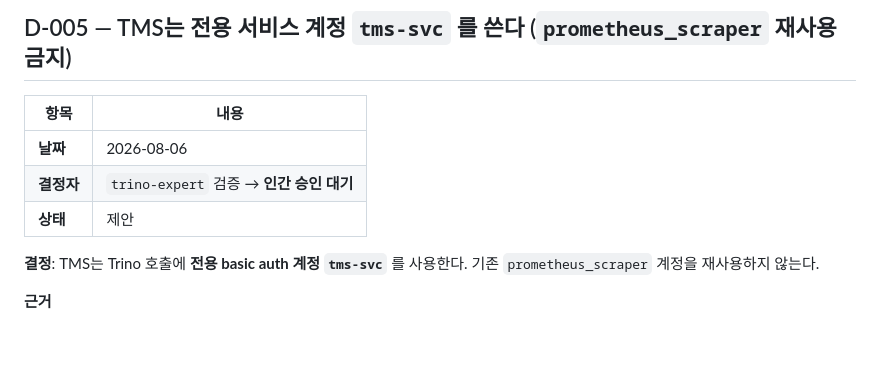
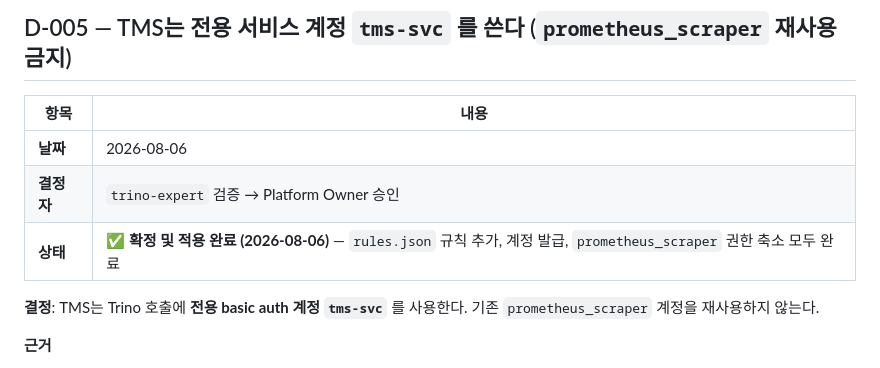
Before and after one commit to choseungyoon/trino-management-service, a Markdown page: docs/DECISIONS.md, the part around the change. Rendered like a GitHub page; blank space fills up the shorter version.

```diff
--- a/docs/DECISIONS.md
+++ b/docs/DECISIONS.md
@@ -41,8 +41,8 @@
 | 항목 | 내용 |
 |---|---|
 | **날짜** | 2026-08-06 |
-| **결정자** | `trino-expert` 검증 → **인간 승인 대기** |
-| **상태** | 제안 |
+| **결정자** | `trino-expert` 검증 → Platform Owner 승인 |
+| **상태** | ✅ **확정 및 적용 완료 (2026-08-06)** — `rules.json` 규칙 추가, 계정 발급, `prometheus_scraper` 권한 축소 모두 완료 |
 
 **결정**: TMS는 Trino 호출에 **전용 basic auth 계정 `tms-svc`** 를 사용한다. 기존 `prometheus_scraper` 계정을 재사용하지 않는다.
 
```
Also changed, not shown: docs/BOLTS.md (+67 -5 lines).
